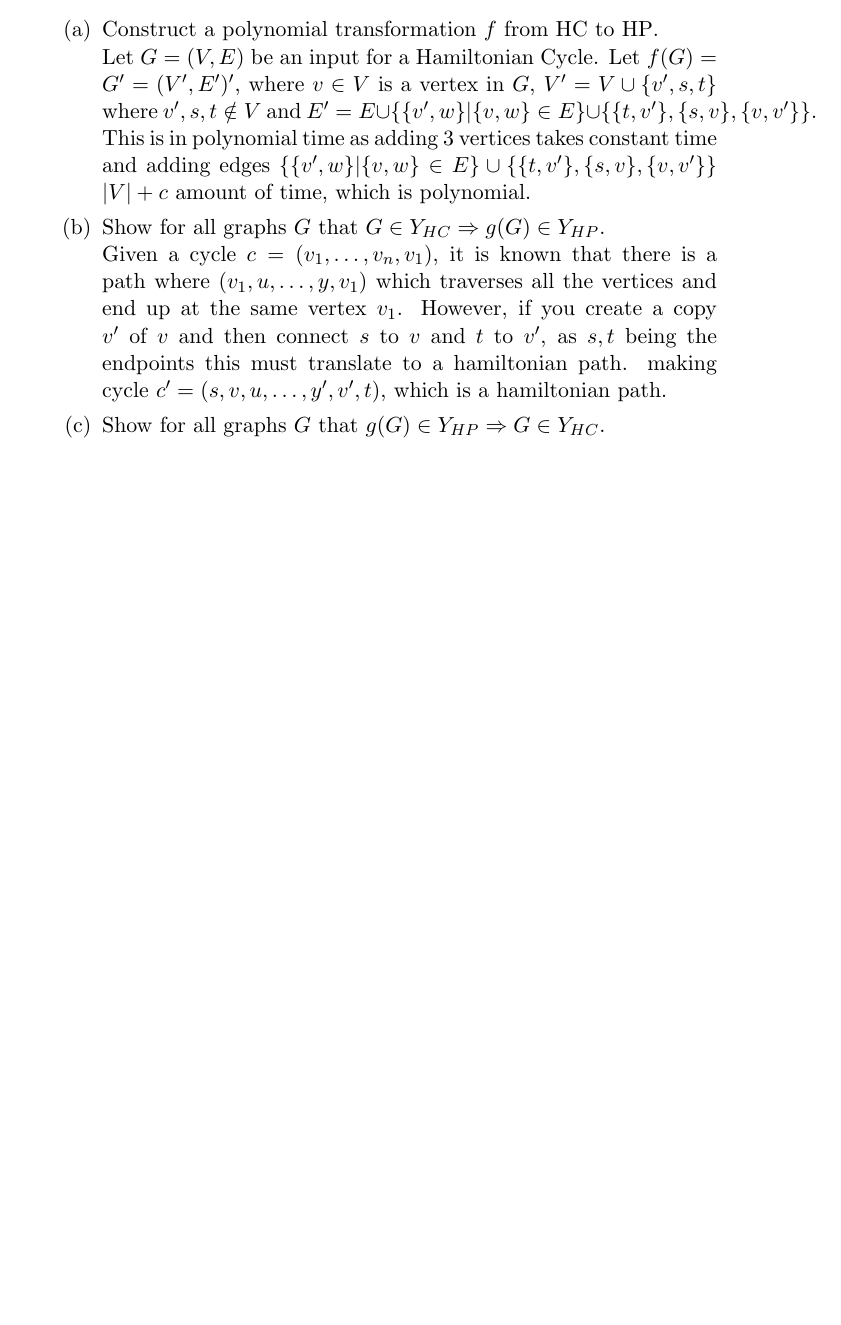
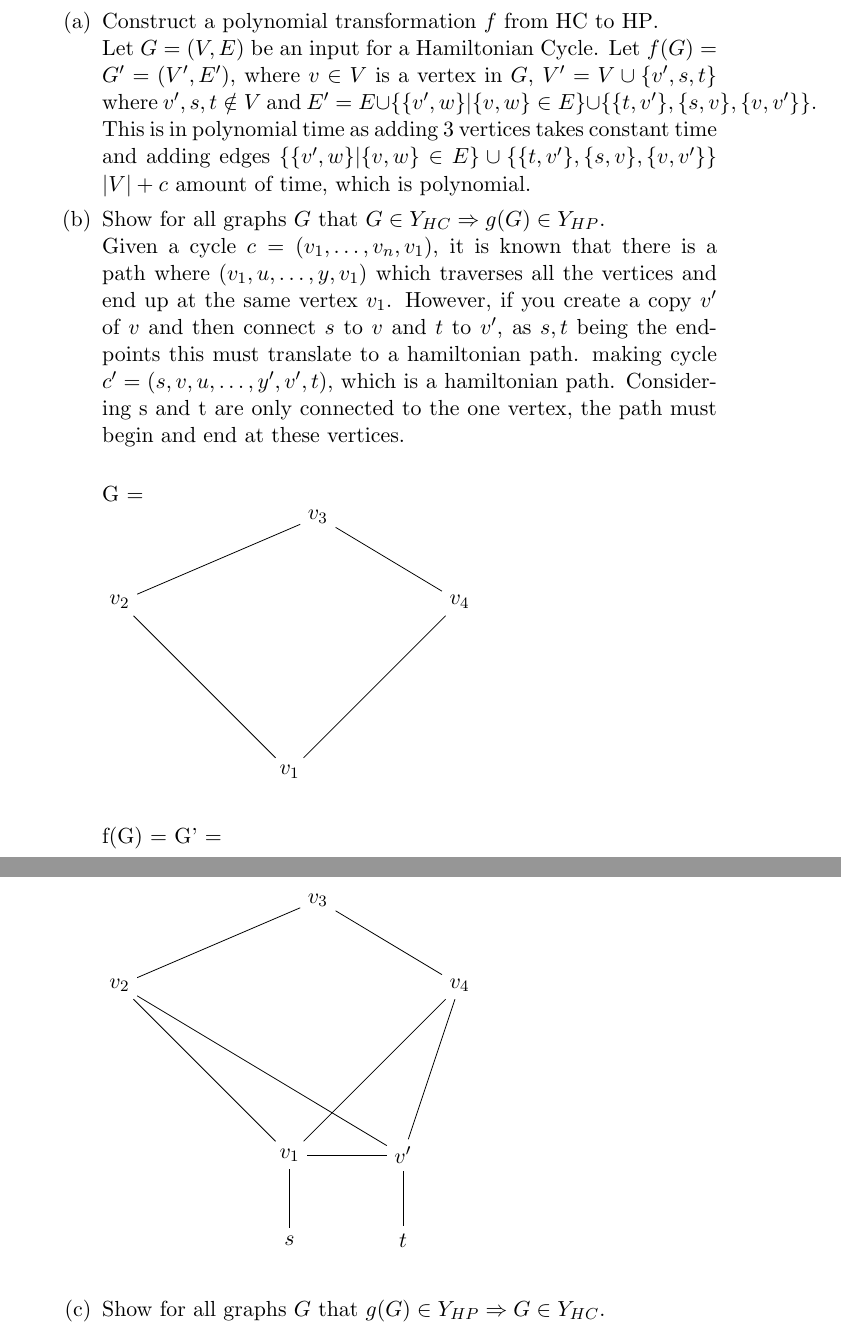
Before and after one commit to oskarmampe/complexity_theory, a LaTeX problem sheet (assignment.tex): part of page 2 of 2 before the commit and two parts of pages 3 and 4 of 4 after it, the two joined at a grey line, cut so that both start at the same text, the shorter picture padded with empty space. Compiled offline with pdfLaTeX.

Commit message:
Added graphs, fixed spelling errors

```diff
--- a/assignment.tex
+++ b/assignment.tex
@@ -3,6 +3,8 @@
 \newcommand{\hc} {HC}
 
 \newcommand{\hp} {HP}
+
+\usepackage{tikz}
 
 %%% front matter
 
@@ -47,14 +87,50 @@
     \item Show \hc{} $\leq^p_m$ \hp{} by completing the following tasks:
     \begin{enumerate}
         \item Construct a polynomial transformation $f$ from \hc{} to \hp{}.\\
-        Let $G = (V, E)$ be an input for a Hamiltonian Cycle. Let $f(G) = G'  = (V', E')'$,
+        Let $G = (V, E)$ be an input for a Hamiltonian Cycle. Let $f(G) = G'  = (V', E')$,
              where $v \in V$ is a vertex in $G$, $V' = V \cup \{v', s, t\}$  where $v', s, t \notin V$ and $E' = E \cup \{ \{v',w\} | \{v, w\} \in E \} \cup \{ \{ t, v' \}, \{s, v\}, \{v, v'\} \}$.
              This is in polynomial time as adding 3 vertices takes constant time and adding edges $\{ \{v',w\} | \{v, w\} \in E \} \cup \{ \{ t, v' \}, \{s, v\}, \{v, v'\} \}$
             $|V| + c$ amount of time, which is polynomial.
         \item Show for all graphs $G$ that $G \in Y_{\hc{}} \Rightarrow g(G) \in Y_{\hp{}}$.\\
         Given a cycle $c = (v_1, \ldots, v_n, v_1)$, it is known that there is a path where $(v_1, u, \dots, y, v_1)$ which traverses all the vertices and end up at the same vertex $v_1$.
          However, if you create a copy $v'$ of $v$ and then connect $s$ to $v$ and $t$ to $v'$, as $s, t$ being the endpoints this must translate to a hamiltonian path.
-         making cycle $c' = (s,v,u,\ldots , y', v', t)$, which is a hamiltonian path.
+         making cycle $c' = (s,v,u,\ldots , y', v', t)$, which is a hamiltonian path. Considering s and t are only connected to the one vertex, the path must begin and end at these vertices.\\
+
+         G = \\
+         \begin{tikzpicture}
+            \node (A) at (2,0) {$v_1$};
+            \node (B) at (-1,3) {$v_2$};
+            \node (C) at (2.5,4.5) {$v_3$};
+            \node (D) at (5,3) {$v_4$};
+
+            \path (A) edge node {} (B);
+            \path (B) edge node {} (C);
+            \path (C) edge node {} (D);
+            \path (D) edge node {} (A);
+        \end{tikzpicture}\\
+
+        f(G) = G' = \\
+        \begin{tikzpicture}
+            \node (A) at (2,0) {$v_1$};
+            \node (B) at (-1,3) {$v_2$};
+            \node (C) at (2.5,4.5) {$v_3$};
+            \node (D) at (5,3) {$v_4$};
+            \node (E) at (4,0) {$v'$};
+            \node (S) at (2,-1.5) {$s$};
+            \node (T) at (4,-1.5) {$t$};
+
+            \path (A) edge node {} (B);
+            \path (B) edge node {} (C);
+            \path (C) edge node {} (D);
+            \path (A) edge node {} (D);
+            \path (E) edge node {} (A);
+            \path (E) edge node {} (B);
+            \path (E) edge node {} (D);
+            \path (A) edge node {} (S);
+            \path (E) edge node {} (T);
+
+        \end{tikzpicture}\\
+
 
         \item Show for all graphs $G$ that $g(G) \in Y_{\hp{}} \Rightarrow G \in Y_{\hc{}}$.\\
         Given a path in $f(G)$, it is guaranteed that $s, t$ are the endpoints. Therefore, ignoring the first and last edge of the path will give you the path $c' = (v,u,\ldots , y', v)$ which has to be a cycle.
```
Also changed, not shown: assignment.pdf, assignment.tex (44 more changed lines).
